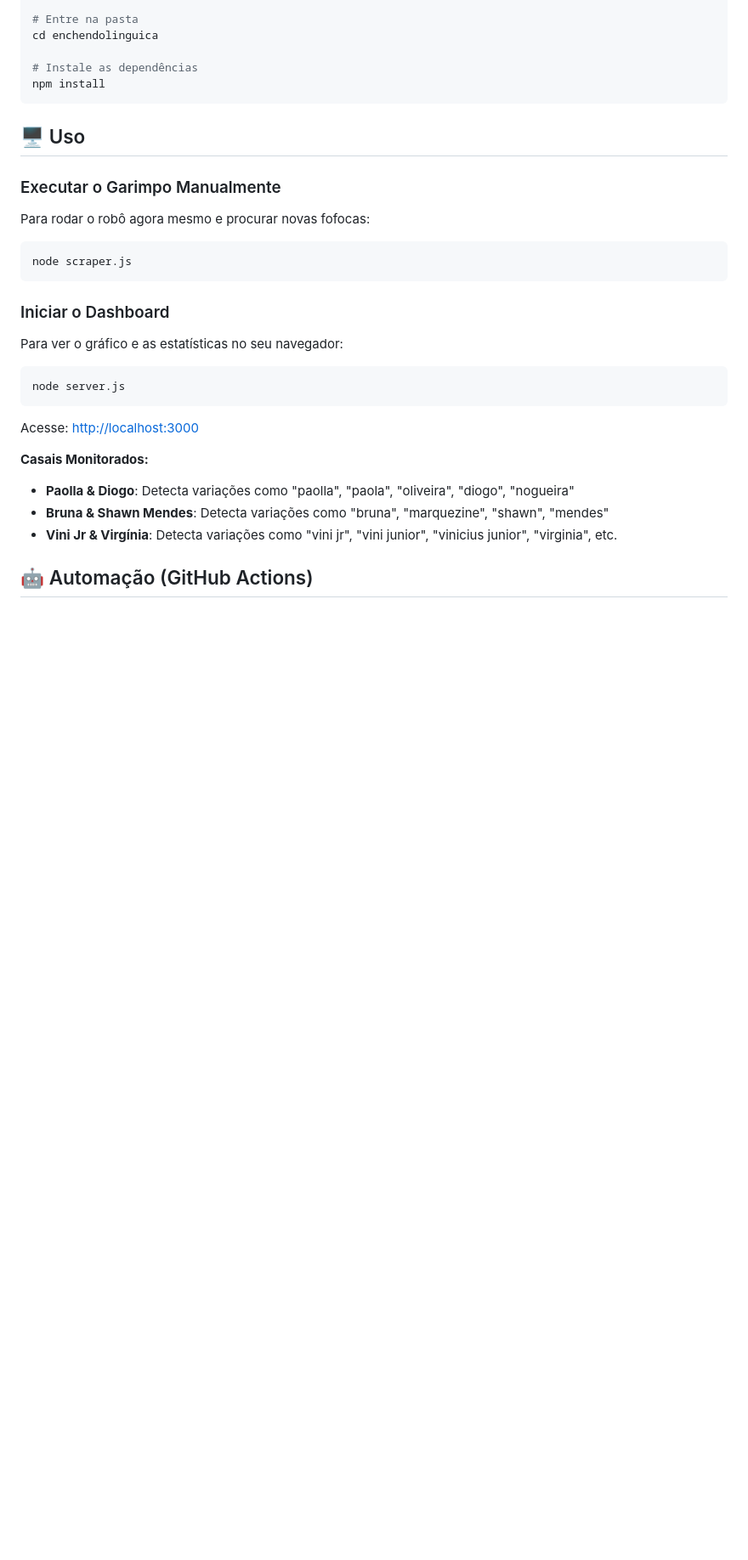
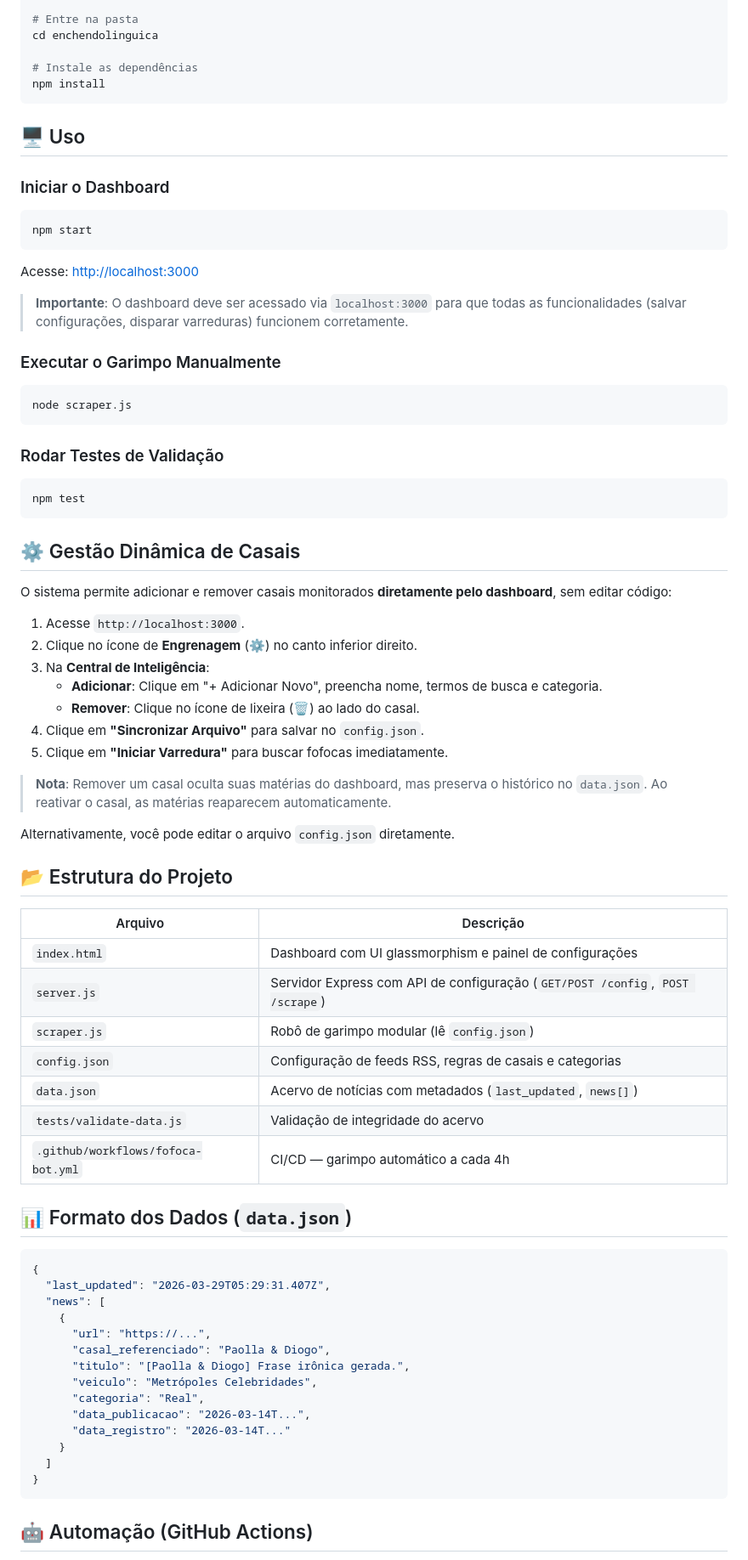
Before and after one commit to rodolphoborges/enchendolinguica, a Markdown page: README.md, the part around one of its changes. Shown at 85% size. GitHub-like rendering; blank space fills up the shorter version.

Commit message:
docs: update README with new dashboard features, configuration management, and project structure

````diff
--- a/README.md
+++ b/README.md
@@ -40,25 +36,70 @@ npm install
 
 ## 🖥️ Uso
 
+### Iniciar o Dashboard
+```bash
+npm start
+```
+Acesse: [http://localhost:3000](http://localhost:3000)
+
+> **Importante**: O dashboard deve ser acessado via `localhost:3000` para que todas as funcionalidades (salvar configurações, disparar varreduras) funcionem corretamente.
+
 ### Executar o Garimpo Manualmente
-Para rodar o robô agora mesmo e procurar novas fofocas:
 ```bash
 node scraper.js
 ```
 
-### Iniciar o Dashboard
-Para ver o gráfico e as estatísticas no seu navegador:
+### Rodar Testes de Validação
 ```bash
-node server.js
+npm test
 ```
-Acesse: [http://localhost:3000](http://localhost:3000)
 
+## ⚙️ Gestão Dinâmica de Casais
 
+O sistema permite adicionar e remover casais monitorados **diretamente pelo dashboard**, sem editar código:
 
-**Casais Monitorados:**
-- **Paolla & Diogo**: Detecta variações como "paolla", "paola", "oliveira", "diogo", "nogueira"
-- **Bruna & Shawn Mendes**: Detecta variações como "bruna", "marquezine", "shawn", "mendes"
-- **Vini Jr & Virgínia**: Detecta variações como "vini jr", "vini junior", "vinicius junior", "virginia", etc.
+1.  Acesse `http://localhost:3000`.
+2.  Clique no ícone de **Engrenagem** (⚙️) no canto inferior direito.
+3.  Na **Central de Inteligência**:
+    - **Adicionar**: Clique em "+ Adicionar Novo", preencha nome, termos de busca e categoria.
+    - **Remover**: Clique no ícone de lixeira (🗑️) ao lado do casal.
+4.  Clique em **"Sincronizar Arquivo"** para salvar no `config.json`.
+5.  Clique em **"Iniciar Varredura"** para buscar fofocas imediatamente.
+
+> **Nota**: Remover um casal oculta suas matérias do dashboard, mas preserva o histórico no `data.json`. Ao reativar o casal, as matérias reaparecem automaticamente.
+
+Alternativamente, você pode editar o arquivo `config.json` diretamente.
+
+## 📂 Estrutura do Projeto
+
+| Arquivo | Descrição |
+|---|---|
+| `index.html` | Dashboard com UI glassmorphism e painel de configurações |
+| `server.js` | Servidor Express com API de configuração (`GET/POST /config`, `POST /scrape`) |
+| `scraper.js` | Robô de garimpo modular (lê `config.json`) |
+| `config.json` | Configuração de feeds RSS, regras de casais e categorias |
+| `data.json` | Acervo de notícias com metadados (`last_updated`, `news[]`) |
+| `tests/validate-data.js` | Validação de integridade do acervo |
+| `.github/workflows/fofoca-bot.yml` | CI/CD — garimpo automático a cada 4h |
+
+## 📊 Formato dos Dados (`data.json`)
+
+```json
+{
+  "last_updated": "2026-03-29T05:29:31.407Z",
+  "news": [
+    {
+      "url": "https://...",
+      "casal_referenciado": "Paolla & Diogo",
+      "titulo": "[Paolla & Diogo] Frase irônica gerada.",
+      "veiculo": "Metrópoles Celebridades",
+      "categoria": "Real",
+      "data_publicacao": "2026-03-14T...",
+      "data_registro": "2026-03-14T..."
+    }
+  ]
+}
+```
 
 ## 🤖 Automação (GitHub Actions)
 
````
Also changed, not shown: other parts of README.md (+18 -31 lines).
